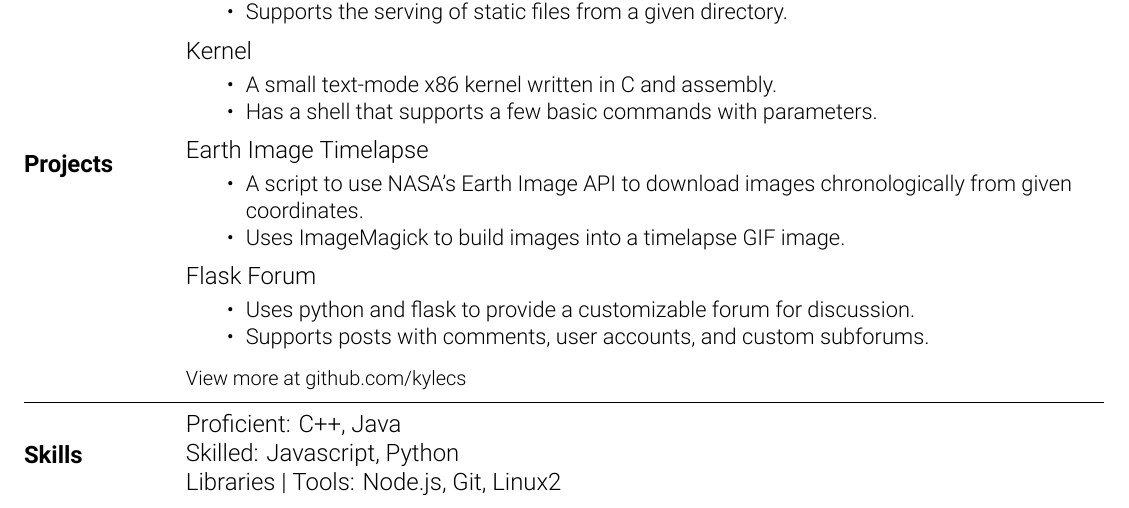
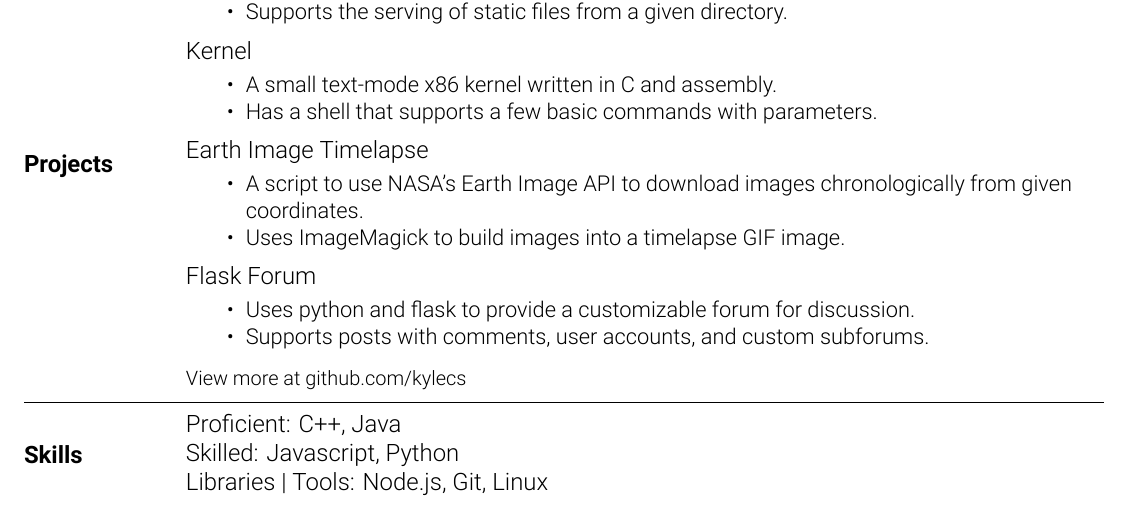
Before and after one commit to kylecs/kylecs.github.io, a LaTeX CV (resume/resume.tex): part of the page, cut so that both start at the same text. Compiled offline with XeLaTeX.

Commit message:
Fix type in skills on resume

```diff
--- a/resume/resume.tex
+++ b/resume/resume.tex
@@ -180,7 +180,7 @@ Proficient:	C++, Java
 \break
 Skilled: Javascript, Python
 \break
-Libraries | Tools: Node.js, Git, Linux2
+Libraries | Tools: Node.js, Git, Linux
 \stopsec
 % End Skills Section
 
```
Also changed, not shown: resume/resume.pdf.
